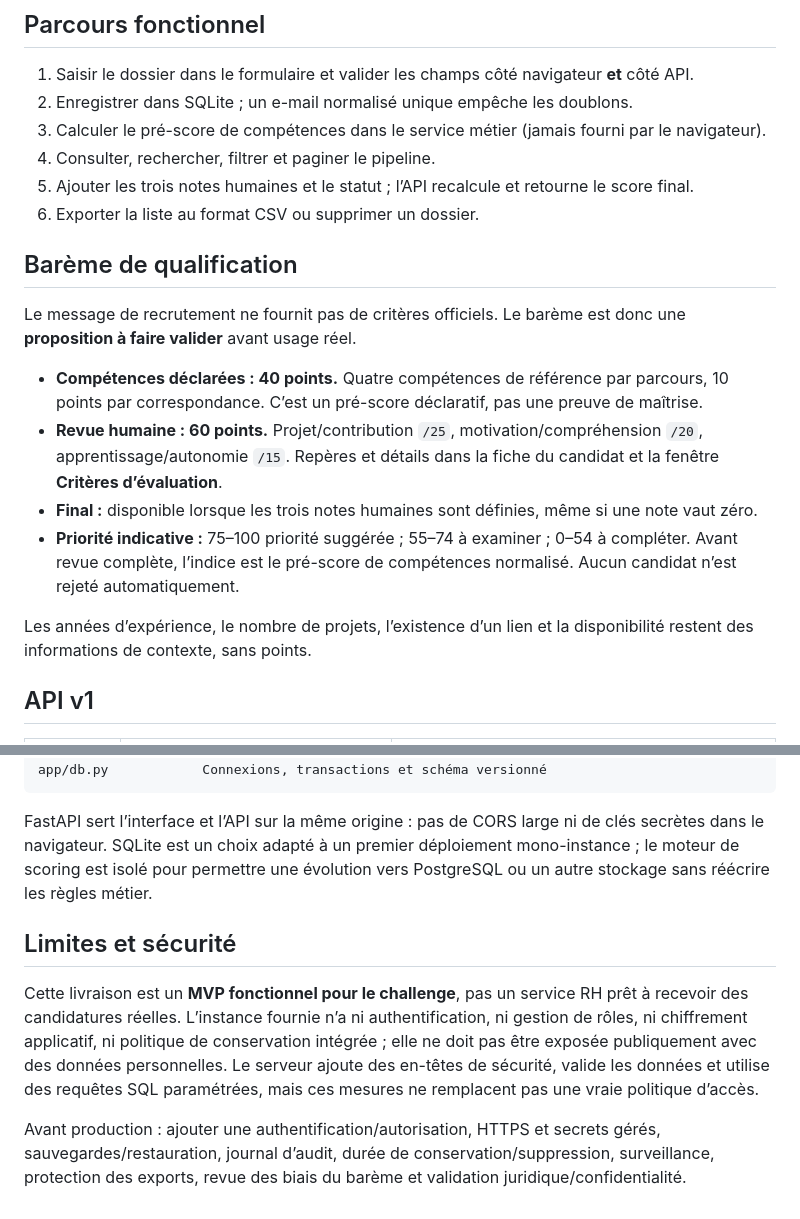
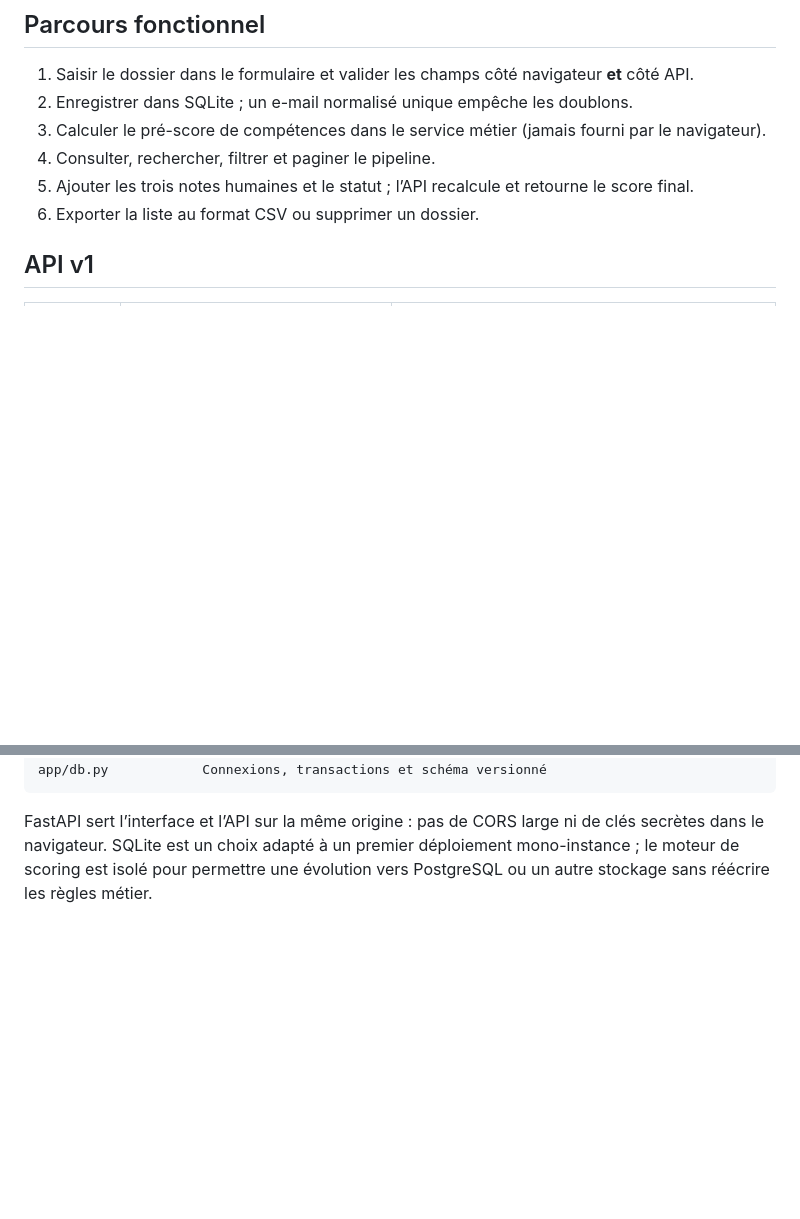
Before and after one commit to sfeetudiant37-kayce/skulvi, a Markdown page: README.md, 2 parts joined by grey strips. Drawn GitHub-style; blank space fills up the shorter version.

````diff
--- a/README.md
+++ b/README.md
@@ -64,17 +29,6 @@ La suite comprend **16 tests** : calcul des scores, validation, unicité des e-m
 4. Consulter, rechercher, filtrer et paginer le pipeline.
 5. Ajouter les trois notes humaines et le statut ; l’API recalcule et retourne le score final.
 6. Exporter la liste au format CSV ou supprimer un dossier.
-
-## Barème de qualification
-
-Le message de recrutement ne fournit pas de critères officiels. Le barème est donc une **proposition à faire valider** avant usage réel.
-
-- **Compétences déclarées : 40 points.** Quatre compétences de référence par parcours, 10 points par correspondance. C’est un pré-score déclaratif, pas une preuve de maîtrise.
-- **Revue humaine : 60 points.** Projet/contribution `/25`, motivation/compréhension `/20`, apprentissage/autonomie `/15`. Repères et détails dans la fiche du candidat et la fenêtre **Critères d’évaluation**.
-- **Final :** disponible lorsque les trois notes humaines sont définies, même si une note vaut zéro.
-- **Priorité indicative :** 75–100 priorité suggérée ; 55–74 à examiner ; 0–54 à compléter. Avant revue complète, l’indice est le pré-score de compétences normalisé. Aucun candidat n’est rejeté automatiquement.
-
-Les années d’expérience, le nombre de projets, l’existence d’un lien et la disponibilité restent des informations de contexte, sans points.
 
 ## API v1
 
@@ -105,9 +59,3 @@ app/db.py            Connexions, transactions et schéma versionné
 ```
 
 FastAPI sert l’interface et l’API sur la même origine : pas de CORS large ni de clés secrètes dans le navigateur. SQLite est un choix adapté à un premier déploiement mono-instance ; le moteur de scoring est isolé pour permettre une évolution vers PostgreSQL ou un autre stockage sans réécrire les règles métier.
-
-## Limites et sécurité
-
-Cette livraison est un **MVP fonctionnel pour le challenge**, pas un service RH prêt à recevoir des candidatures réelles. L’instance fournie n’a ni authentification, ni gestion de rôles, ni chiffrement applicatif, ni politique de conservation intégrée ; elle ne doit pas être exposée publiquement avec des données personnelles. Le serveur ajoute des en-têtes de sécurité, valide les données et utilise des requêtes SQL paramétrées, mais ces mesures ne remplacent pas une vraie politique d’accès.
-
-Avant production : ajouter une authentification/autorisation, HTTPS et secrets gérés, sauvegardes/restauration, journal d’audit, durée de conservation/suppression, surveillance, protection des exports, revue des biais du barème et validation juridique/confidentialité.
````
Also changed, not shown: other parts of README.md (+0 -35 lines).
